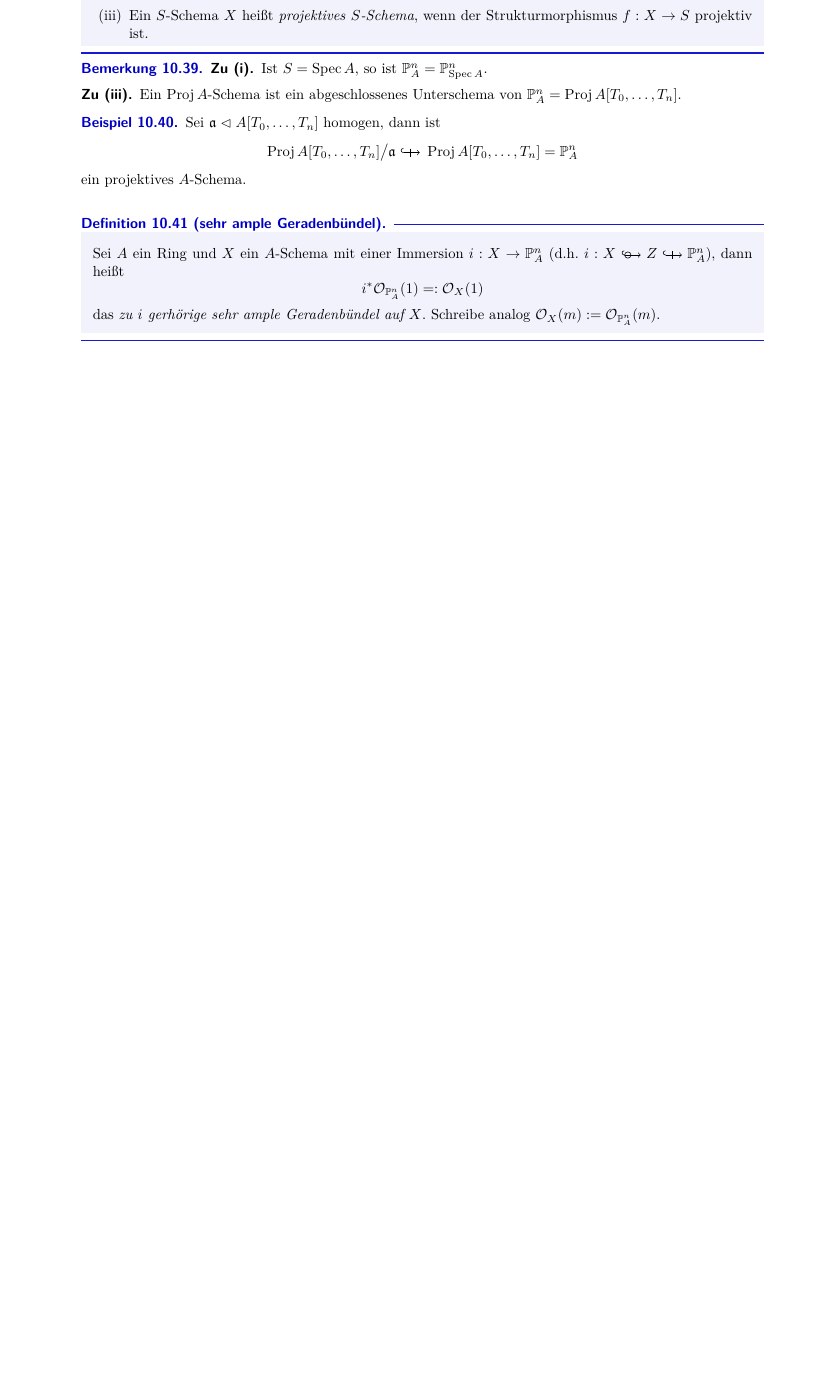
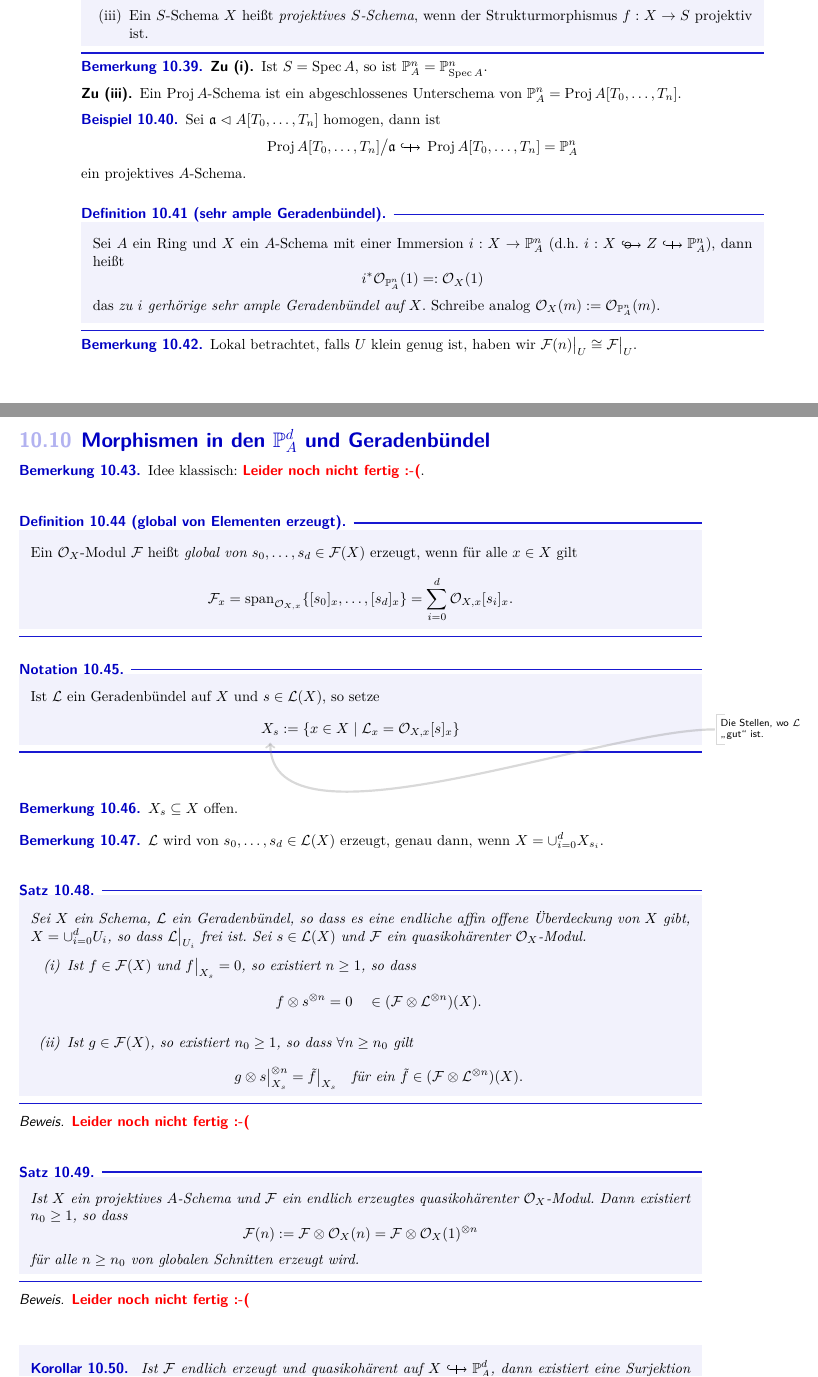
Before and after one commit to hackenbergstefan/zus_schematheorie, a LaTeX document (schematheorie.tex, which reads sec_10_ox_moduln.tex): part of page 60 of 62 before the commit and two parts of pages 60 and 61 of 65 after it, the two joined at a grey line, cut so that both start at the same text, the shorter picture padded with empty space. The pictures show the PDF file Schematheorie.pdf that the author committed with the source.

Commit message:
bis vorlesung 23.05.2013 (immernoch FEHLER :()

```diff
--- a/sec_10_ox_moduln.tex
+++ b/sec_10_ox_moduln.tex
@@ -946,3 +946,54 @@ Das heißt, ein abgeschlossenes Unterschema definieren wir besser wie folgt:
     das \emph{zu $i$ gerhörige sehr ample Geradenbündel auf $X$}.
     Schreibe analog $\O_X(m) := \O_{\P^n_A}(m)$.
 \end{definition}
+
+%16.05.
+\begin{bemerkung}
+    Lokal betrachtet, falls $U$ klein genug ist, haben wir
+    $\F(n)\rest U \cong \F\rest U$.
+\end{bemerkung}
+
+\subsection{Morphismen in den $\P^d_A$ und Geradenbündel}
+
+\begin{bemerkung}
+    Idee klassisch: \TODO.
+\end{bemerkung}
+
+\begin{definition}[global von Elementen erzeugt]
+    Ein $\O_X$-Modul $\F$ heißt \emph{global von $s_0,\ldots,s_d \in \F(X)$}
+    erzeugt, wenn für alle $x\in X$ gilt
+    \[\F_x = \Span_{\O_{X,x}}\{[s_0]_x,\ldots,[s_d]_x\} =
+        \sum_{i=0}^d \O_{X,x} [s_i]_x.\]
+\end{definition}
+
+\begin{notation}
+    Ist $\L$ ein Geradenbündel auf $X$ und $s \in \L(X)$, so setze
+    \[ \tikzmark{X_s} := \{x \in X \mid \L_x = \O_{X,x}[s]_x\}\]
+\end{notation}
+\tikzmargin{south}{Die Stellen, wo $\L$ "`gut"' ist.}
+
+\begin{bemerkung}
+    $X_s \subseteq X$ offen.
+\end{bemerkung}
+
+\begin{bemerkung}
+    $\L$ wird von $s_0,\ldots,s_d \in \L(X)$ erzeugt, genau dann, wenn
+    $X = \cup_{i=0}^d X_{s_i}$.
+\end{bemerkung}
+
+\begin{satz}
+    \label{satz:fortsetzungen auf geradenbdln}
+    Sei $X$ ein Schema, $\L$ ein Geradenbündel, so dass es eine endliche affin
+    offene Überdeckung von $X$ gibt, $X = \cup_{i=0}^d U_i$, so dass
+    $\L\rest{U_i}$ frei ist. Sei $s \in \L(X)$ und $\F$ ein quasikohärenter
+    $\O_X$-Modul.
+    \begin{enumerate}[label=(\roman*)]
+      \item Ist $f \in \F(X)$ und $f\rest{X_s} = 0$, so existiert
+        $n\geq 1$, so dass
+        \[f \otimes s^{\otimes n} = 0 \quad \in (\F \otimes \L^{\otimes n})(X).
+        \]
+      \item Ist $g\in \F(X)$, so existiert $n_0\geq 1$, so dass
+        $\forall n \geq n_0$ gilt
+        \[ g\otimes s\rest{X_s}^{\otimes n} = \tilde f \rest{X_s}
+            \quad\text{für ein } \tilde f \in (\F\otimes \L^{\otimes n})(X).\]
+    \end{enumerate}
@@ -948,0 +1006,24 @@ Das heißt, ein abgeschlossenes Unterschema definieren wir besser wie folgt:
+\begin{satz}
+    \label{satz:twist liefert genugend viele globale schnitte}
+    Ist $X$ ein projektives $A$-Schema und $\F$ ein endlich erzeugtes
+    quasikohärenter $\O_X$-Modul. Dann existiert $n_0\geq 1$, so dass
+    \[ \F(n) := \F \otimes \O_X(n) = \F\otimes \O_X(1)^{\otimes n}
+    \]
+    für alle $n\geq n_0$ von globalen Schnitten erzeugt wird.
+\end{satz}
+\begin{proof}
+\TODO
+\end{proof}
+
+\begin{korollar}
+    Ist $\F$ endlich erzeugt und quasikohärent auf $X \immersion \P^d_A$, dann
+    existiert eine Surjektion $\O_X(m)^{\oplus r} \twoheadrightarrow \F$.
+\end{korollar}
+
+\begin{bemerkung}
+    Sei $\L$ ein Geradenbündel auf $X$. Dann entspricht $\O_X$ den
+    zulässigen Funktionen auf $X$
+\end{bemerkung}
+
+\begin{satz}
+    \label{satz:schemamorphismus liefert geradenbdl und umgekehrt}
@@ -948,0 +1034 @@ Das heißt, ein abgeschlossenes Unterschema definieren wir besser wie folgt:
+        Schnitten erzeugt wird.
@@ -948,0 +1038,6 @@ Das heißt, ein abgeschlossenes Unterschema definieren wir besser wie folgt:
+        $\L\cong f^\ast\O_{\P^d_A}$ und $f^\ast T_i = s_i$.
+    \end{enumerate}
+\end{satz}
+\begin{proof}
+\TODO
+\end{proof}
@@ -948,0 +1048,6 @@ Das heißt, ein abgeschlossenes Unterschema definieren wir besser wie folgt:
+    existiert $n_0\in\N$, so dass
+    $\F \otimes_{\O_X} \L^{\otimes n}$ von globalen Schnitten erzeugt für
+    $n\geq n_0$.
+\end{definition}
+
+\begin{bemerkung}
@@ -948,0 +1059 @@ Das heißt, ein abgeschlossenes Unterschema definieren wir besser wie folgt:
+\end{bemerkung}
@@ -948,0 +1065,9 @@ Das heißt, ein abgeschlossenes Unterschema definieren wir besser wie folgt:
+    $U \osubset \Spec A$ mit $U = \Spec \tilde A$ gilt
+    \[f\inv(U) = \bigcup_{i\text{ endl. viele}} \Spec B_i\]
+    mit endlich erzeugten $\tilde A$-Algebren $B_i$.
+\end{definition}
+
+
+
+\begin{satz}
+    \label{satz:ampel und endlicher typ und noethersch => sehr ampel}
@@ -948,0 +1077,7 @@ Das heißt, ein abgeschlossenes Unterschema definieren wir besser wie folgt:
+    $X \oimmersion Z \immersion \P^d_A$.
+\end{satz}
+\begin{proof}
+\TODO
+\end{proof}
+
+\begin{lemma}
@@ -949 +1087,14 @@ Das heißt, ein abgeschlossenes Unterschema definieren wir besser wie folgt:
+\end{lemma}
+\begin{proof}
+    \autocite[5. 1.35]{liu2006algebraic}
+\end{proof}
+
+\begin{bemerkung}
+    Für $X = \P^d_A$ ist $\O_X(1)$ sehr ampel, da wir hier
+    $\id: X\to \P^d_A$ haben.
+
+    Ferner ist $\O_{\P^d_A}(n)$ sehr ampel, genau dann, wenn $n\geq 1$.
+    (vgl. Übungsaufgabe)
+\end{bemerkung}
+
 \pagebreak
```
Also changed, not shown: bib.bib (+11 -0 lines), schematheorie.tex (+10 -0 lines), sec_11_divisoren.tex (added, +5 -0 lines), Schematheorie.pdf, sec_10_ox_moduln.tex (33 more changed lines).
